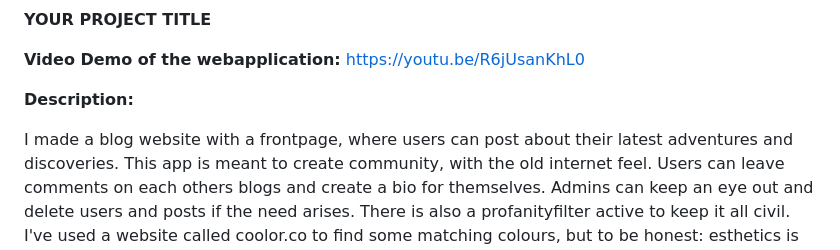
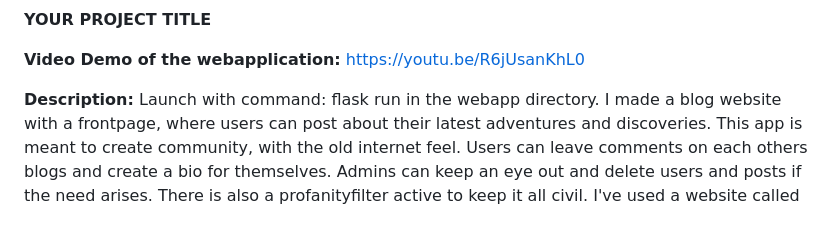
Before and after one commit to thomasgovaers/freelikeabird, a Markdown page: project1/webapp/readme.md, the part around the change. Rendered like a GitHub page; blank space fills up the shorter version.

```diff
--- a/project1/webapp/readme.md
+++ b/project1/webapp/readme.md
@@ -3,7 +3,7 @@
 **Video Demo of the webapplication:**  https://youtu.be/R6jUsanKhL0
 
 **Description:**
-
+Launch with command: flask run in the webapp directory.
 I made a blog website with a frontpage, where users can post about their latest adventures and discoveries. This app is meant to create community, with the old internet feel. Users can leave comments on each others blogs and create a bio for themselves. Admins can keep an eye out and delete users and posts if the need arises. There is also a profanityfilter active to keep it all civil.
 I've used a website called coolor.co to find some matching colours, but to be honest: esthetics is not my strongsuit.
 
```
